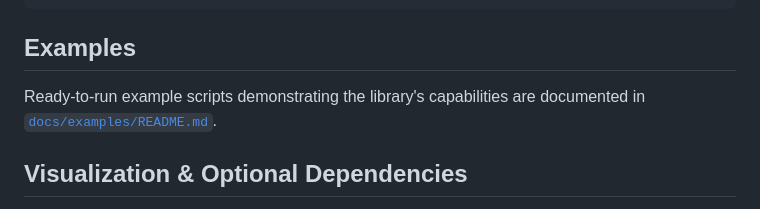
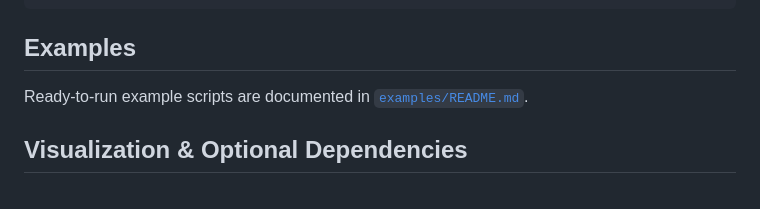
Before and after one commit to sarielhp/BasicCompGeometry.jl, a Markdown page: README.md, the part around the change. Drawn GitHub-style.

Commit message:
Fix examples README path: docs/examples/README.md -> examples/README.md

```diff
--- a/README.md
+++ b/README.md
@@ -171,8 +171,8 @@ Pkg.add(url="https://github.com/sarielhp/BasicCompGeometry.jl")
 
 ## Examples
 
-Ready-to-run example scripts demonstrating the library's capabilities
-are documented in [`docs/examples/README.md`](docs/examples/README.md).
+Ready-to-run example scripts are documented in
+[`examples/README.md`](examples/README.md).
 
 ## Visualization & Optional Dependencies
 
```
Also changed, not shown: AGENTS.md (+5 -1 lines).
